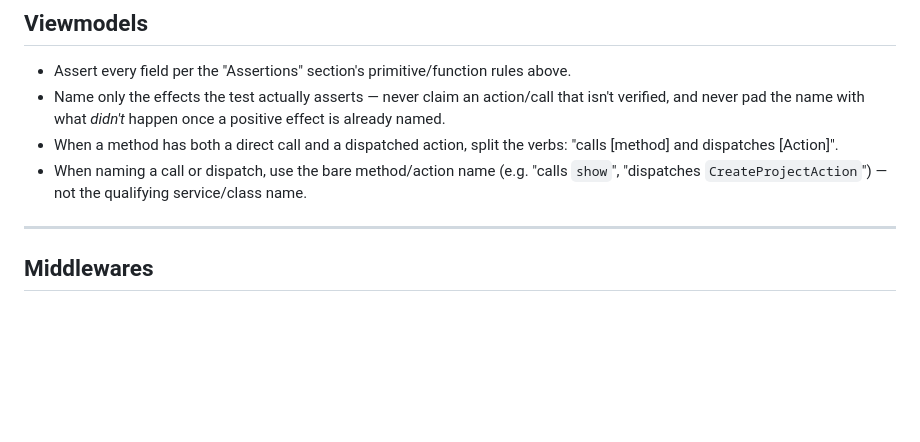
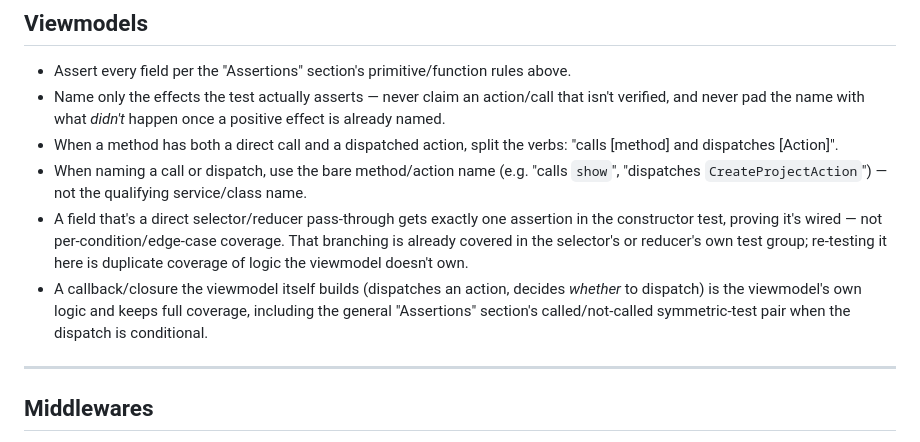
Before and after one commit to Soneka96/worthloop, a Markdown page: ai/context/testing.md, the part around the change. Drawn GitHub-style; blank space fills up the shorter version.

Commit message:
docs: clarify viewmodel test scope — wiring only, not selector logic
Adds two rules to testing.md's Viewmodels section: a selector/reducer
pass-through field gets one wiring assertion, not re-tested branch
coverage; a callback the viewmodel itself builds (dispatch, or
conditional dispatch) keeps full coverage since that's real
viewmodel-owned logic.

```diff
--- a/ai/context/testing.md
+++ b/ai/context/testing.md
@@ -211,6 +211,13 @@ Repositories' per-method group also gets a second test template:
   dispatches [Action]".
 - When naming a call or dispatch, use the bare method/action name (e.g. "calls `show`", "dispatches
   `CreateProjectAction`") — not the qualifying service/class name.
+- A field that's a direct selector/reducer pass-through gets exactly one assertion in the
+  constructor test, proving it's wired — not per-condition/edge-case coverage. That branching is
+  already covered in the selector's or reducer's own test group; re-testing it here is duplicate
+  coverage of logic the viewmodel doesn't own.
+- A callback/closure the viewmodel itself builds (dispatches an action, decides *whether* to
+  dispatch) is the viewmodel's own logic and keeps full coverage, including the general
+  "Assertions" section's called/not-called symmetric-test pair when the dispatch is conditional.
 
 ---
 
```
